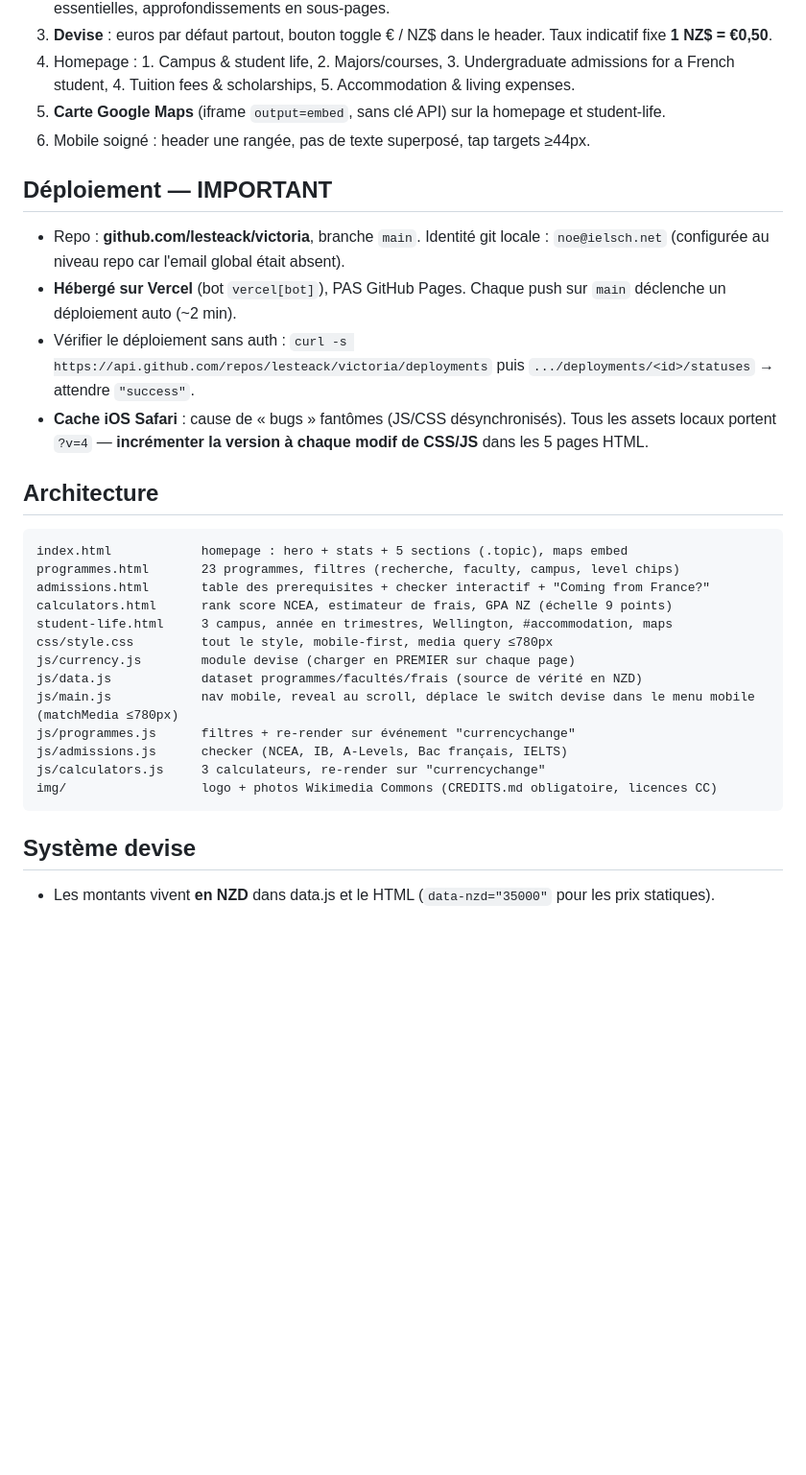
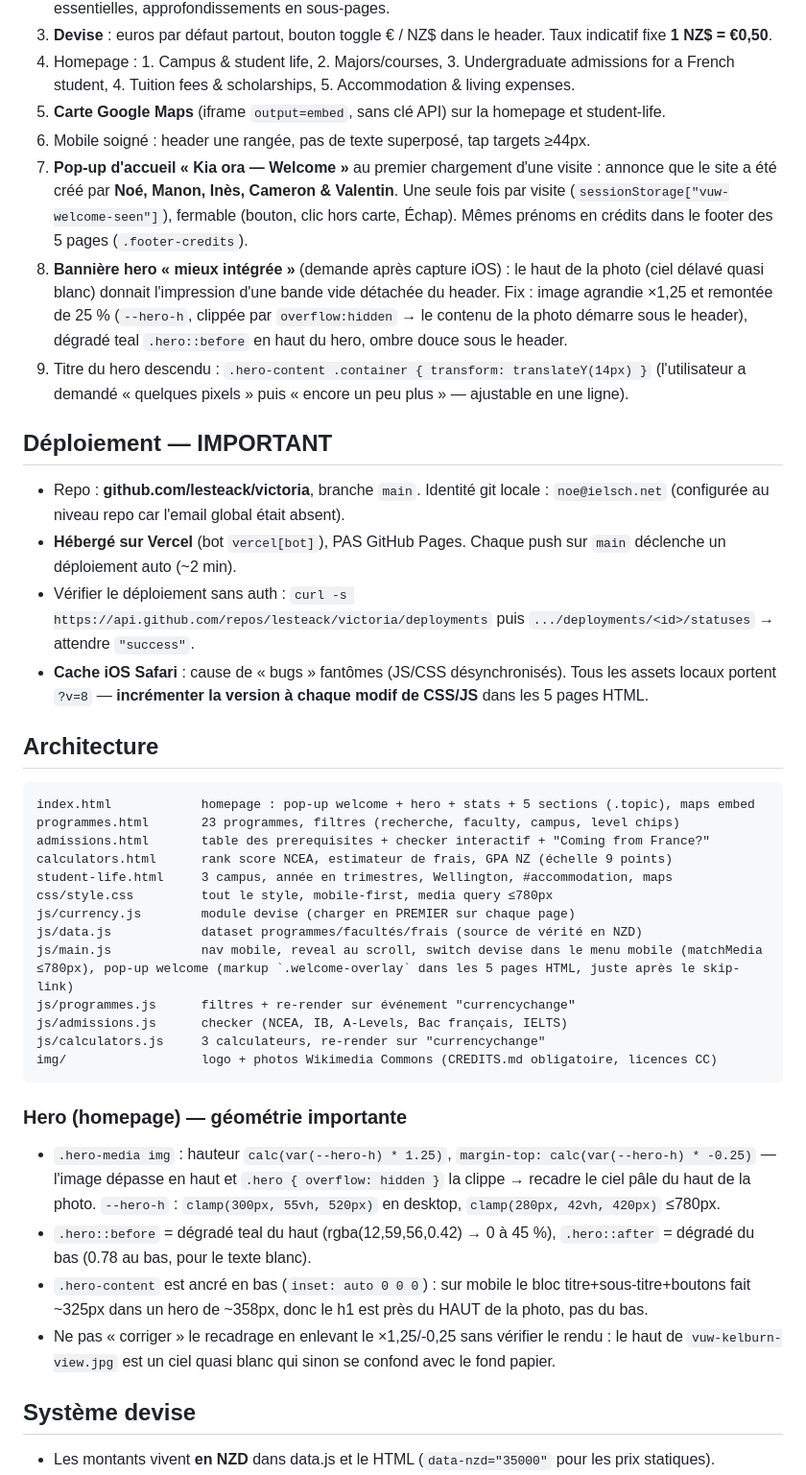
Before and after one commit to lesteack/victoria, a Markdown page: AGENTS.md, the part around one of its changes. Shown at 96% size. Drawn GitHub-style; blank space fills up the shorter version.

Commit message:
Update AGENTS.md: welcome popup, hero integration, session state

````diff
--- a/AGENTS.md
+++ b/AGENTS.md
@@ -14,6 +14,9 @@ Site statique de **présentation de classe** sur **Te Herenga Waka—Victoria Un
 4. Homepage : 1. Campus & student life, 2. Majors/courses, 3. Undergraduate admissions for a French student, 4. Tuition fees & scholarships, 5. Accommodation & living expenses.
 6. **Carte Google Maps** (iframe `output=embed`, sans clé API) sur la homepage et student-life.
 7. Mobile soigné : header une rangée, pas de texte superposé, tap targets ≥44px.
+8. **Pop-up d'accueil « Kia ora — Welcome »** au premier chargement d'une visite : annonce que le site a été créé par **Noé, Manon, Inès, Cameron & Valentin**. Une seule fois par visite (`sessionStorage["vuw-welcome-seen"]`), fermable (bouton, clic hors carte, Échap). Mêmes prénoms en crédits dans le footer des 5 pages (`.footer-credits`).
+9. **Bannière hero « mieux intégrée »** (demande après capture iOS) : le haut de la photo (ciel délavé quasi blanc) donnait l'impression d'une bande vide détachée du header. Fix : image agrandie ×1,25 et remontée de 25 % (`--hero-h`, clippée par `overflow:hidden` → le contenu de la photo démarre sous le header), dégradé teal `.hero::before` en haut du hero, ombre douce sous le header.
+10. Titre du hero descendu : `.hero-content .container { transform: translateY(14px) }` (l'utilisateur a demandé « quelques pixels » puis « encore un peu plus » — ajustable en une ligne).
 
 ## Déploiement — IMPORTANT
 
@@ -21,12 +24,12 @@ Site statique de **présentation de classe** sur **Te Herenga Waka—Victoria Un
 - **Hébergé sur Vercel** (bot `vercel[bot]`), PAS GitHub Pages. Chaque push sur `main` déclenche un déploiement auto (~2 min).
 - Vérifier le déploiement sans auth :
   `curl -s https://api.github.com/repos/lesteack/victoria/deployments` puis `.../deployments/<id>/statuses` → attendre `"success"`.
-- **Cache iOS Safari** : cause de « bugs » fantômes (JS/CSS désynchronisés). Tous les assets locaux portent `?v=4` — **incrémenter la version à chaque modif de CSS/JS** dans les 5 pages HTML.
+- **Cache iOS Safari** : cause de « bugs » fantômes (JS/CSS désynchronisés). Tous les assets locaux portent `?v=8` — **incrémenter la version à chaque modif de CSS/JS** dans les 5 pages HTML.
 
 ## Architecture
 
 ```
-index.html            homepage : hero + stats + 5 sections (.topic), maps embed
+index.html            homepage : pop-up welcome + hero + stats + 5 sections (.topic), maps embed
 programmes.html       23 programmes, filtres (recherche, faculty, campus, level chips)
 admissions.html       table des prerequisites + checker interactif + "Coming from France?"
 calculators.html      rank score NCEA, estimateur de frais, GPA NZ (échelle 9 points)
@@ -34,12 +37,19 @@ student-life.html     3 campus, année en trimestres, Wellington, #accommodation
 css/style.css         tout le style, mobile-first, media query ≤780px
 js/currency.js        module devise (charger en PREMIER sur chaque page)
 js/data.js            dataset programmes/facultés/frais (source de vérité en NZD)
-js/main.js            nav mobile, reveal au scroll, déplace le switch devise dans le menu mobile (matchMedia ≤780px)
+js/main.js            nav mobile, reveal au scroll, switch devise dans le menu mobile (matchMedia ≤780px), pop-up welcome (markup `.welcome-overlay` dans les 5 pages HTML, juste après le skip-link)
 js/programmes.js      filtres + re-render sur événement "currencychange"
 js/admissions.js      checker (NCEA, IB, A-Levels, Bac français, IELTS)
 js/calculators.js     3 calculateurs, re-render sur "currencychange"
 img/                  logo + photos Wikimedia Commons (CREDITS.md obligatoire, licences CC)
 ```
+
+### Hero (homepage) — géométrie importante
+
+- `.hero-media img` : hauteur `calc(var(--hero-h) * 1.25)`, `margin-top: calc(var(--hero-h) * -0.25)` — l'image dépasse en haut et `.hero { overflow: hidden }` la clippe → recadre le ciel pâle du haut de la photo. `--hero-h` : `clamp(300px, 55vh, 520px)` en desktop, `clamp(280px, 42vh, 420px)` ≤780px.
+- `.hero::before` = dégradé teal du haut (rgba(12,59,56,0.42) → 0 à 45 %), `.hero::after` = dégradé du bas (0.78 au bas, pour le texte blanc).
+- `.hero-content` est ancré en bas (`inset: auto 0 0 0`) : sur mobile le bloc titre+sous-titre+boutons fait ~325px dans un hero de ~358px, donc le h1 est près du HAUT de la photo, pas du bas.
+- Ne pas « corriger » le recadrage en enlevant le ×1,25/-0,25 sans vérifier le rendu : le haut de `vuw-kelburn-view.jpg` est un ciel quasi blanc qui sinon se confond avec le fond papier.
 
 ## Système devise
 
````
Also changed, not shown: other parts of AGENTS.md (+3 -0 lines).
